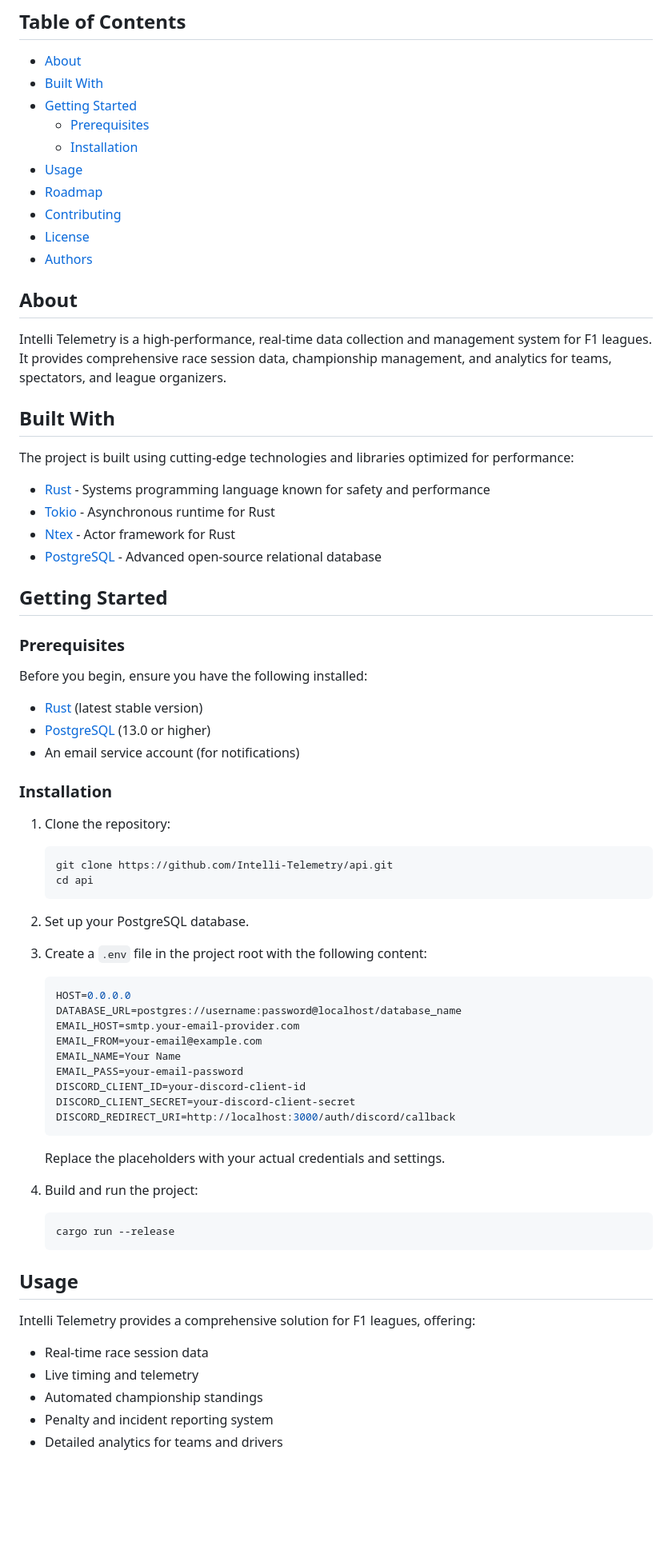
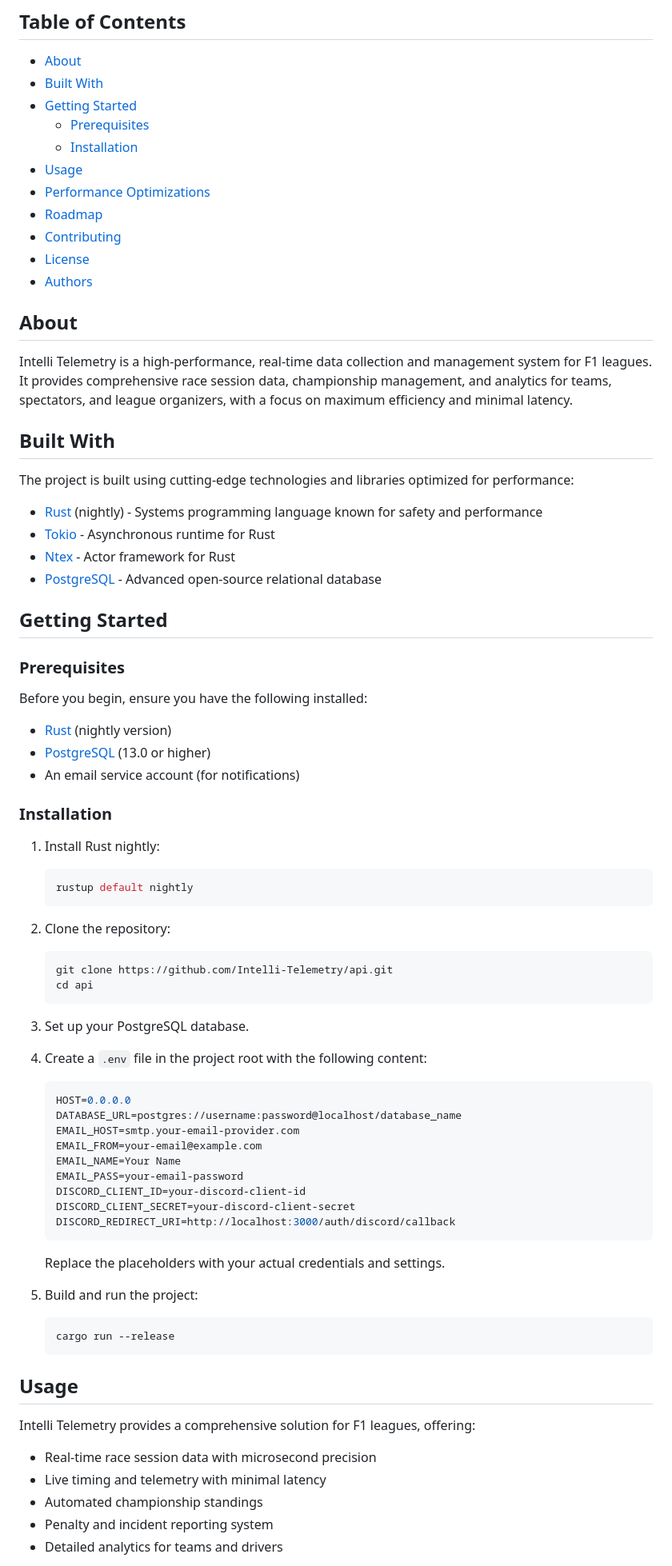
Before and after one commit to GPeaky/intelli-api, a Markdown page: README.md, the part around one of its changes. Shown at 80% size. Drawn GitHub-style; blank space fills up the shorter version.

````diff
--- a/README.md
+++ b/README.md
@@ -10,18 +10,19 @@
     - [Prerequisites](#prerequisites)
     - [Installation](#installation)
 - [Usage](#usage)
+- [Performance Optimizations](#performance-optimizations)
 - [Roadmap](#roadmap)
 - [Contributing](#contributing)
 - [License](#license)
 - [Authors](#authors)
 
 ## About
-Intelli Telemetry is a high-performance, real-time data collection and management system for F1 leagues. It provides comprehensive race session data, championship management, and analytics for teams, spectators, and league organizers.
+Intelli Telemetry is a high-performance, real-time data collection and management system for F1 leagues. It provides comprehensive race session data, championship management, and analytics for teams, spectators, and league organizers, with a focus on maximum efficiency and minimal latency.
 
 ## Built With
 The project is built using cutting-edge technologies and libraries optimized for performance:
 
-- [Rust](https://www.rust-lang.org) - Systems programming language known for safety and performance
+- [Rust](https://www.rust-lang.org) (nightly) - Systems programming language known for safety and performance
 - [Tokio](https://tokio.rs/) - Asynchronous runtime for Rust
 - [Ntex](https://ntex.rs/) - Actor framework for Rust
 - [PostgreSQL](https://www.postgresql.org/) - Advanced open-source relational database
@@ -30,20 +31,25 @@ The project is built using cutting-edge technologies and libraries optimized for
 
 ### Prerequisites
 Before you begin, ensure you have the following installed:
-- [Rust](https://www.rust-lang.org/tools/install) (latest stable version)
+- [Rust](https://www.rust-lang.org/tools/install) (nightly version)
 - [PostgreSQL](https://www.postgresql.org/download/) (13.0 or higher)
 - An email service account (for notifications)
 
 ### Installation
-1. Clone the repository:
+1. Install Rust nightly:
+   ```sh
+   rustup default nightly
+   ```
+
+2. Clone the repository:
    ```sh
    git clone https://github.com/Intelli-Telemetry/api.git
    cd api
    ```
 
-2. Set up your PostgreSQL database.
+3. Set up your PostgreSQL database.
 
-3. Create a `.env` file in the project root with the following content:
+4. Create a `.env` file in the project root with the following content:
    ```env
    HOST=0.0.0.0
    DATABASE_URL=postgres://username:password@localhost/database_name
@@ -57,7 +63,7 @@ Before you begin, ensure you have the following installed:
    ```
    Replace the placeholders with your actual credentials and settings.
 
-4. Build and run the project:
+5. Build and run the project:
    ```sh
    cargo run --release
    ```
@@ -65,8 +71,8 @@ Before you begin, ensure you have the following installed:
 ## Usage
 Intelli Telemetry provides a comprehensive solution for F1 leagues, offering:
 
-- Real-time race session data
-- Live timing and telemetry
+- Real-time race session data with microsecond precision
+- Live timing and telemetry with minimal latency
 - Automated championship standings
 - Penalty and incident reporting system
 - Detailed analytics for teams and drivers
````
Also changed, not shown: other parts of README.md (+14 -0 lines).
